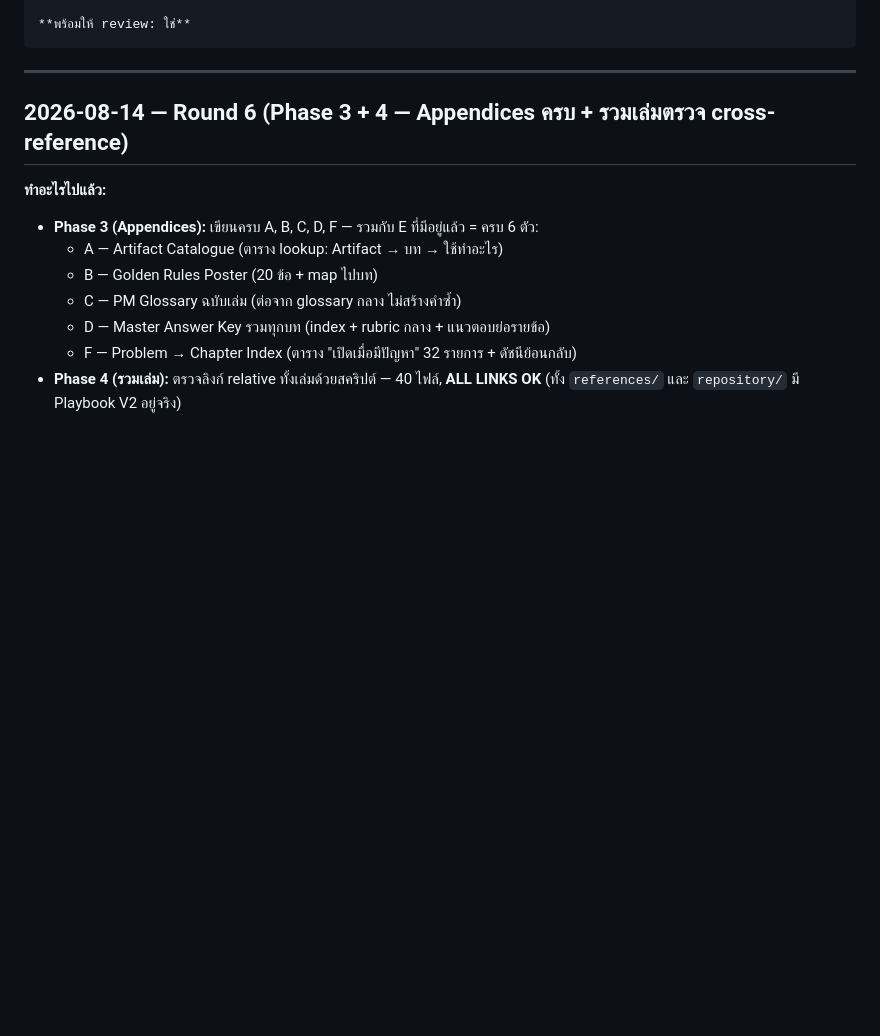
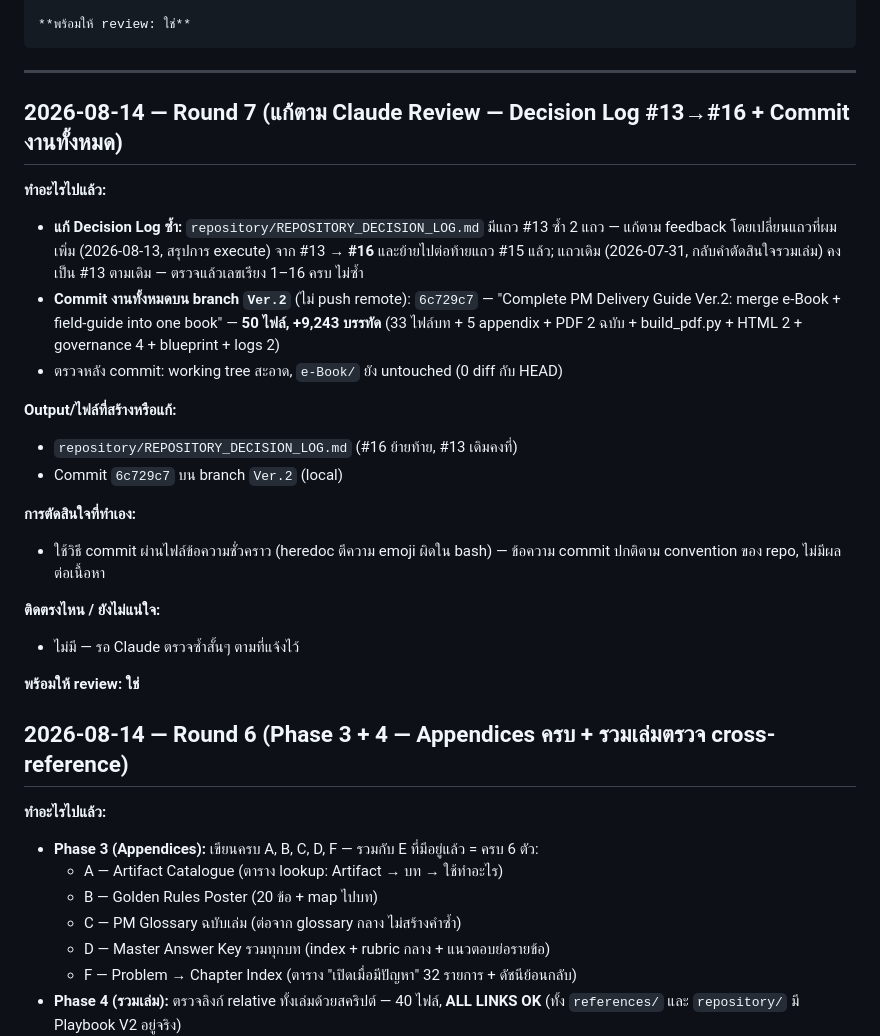
Before and after one commit to witchwasin/PMBOK-Masterclass, a Markdown page: Ver.2/FreeBuff_Fixed_Update.md, the part around the change. GitHub-like rendering; blank space fills up the shorter version.

Commit message:
Fix duplicate decision log row and commit Ver.2 work after Claude review
Rename the execute-summary row from #13 to #16 (moved after #15) so the
decision log numbers are sequential again, commit all field-guide/Ver.2 work
(50 files, 9,243 insertions) on the local Ver.2 branch, and log the round in
FreeBuff_Fixed_Update.md.

Generated with Codebuff
Co-Authored-By: Codebuff <noreply@codebuff.com>

````diff
--- a/Ver.2/FreeBuff_Fixed_Update.md
+++ b/Ver.2/FreeBuff_Fixed_Update.md
@@ -45,6 +45,25 @@
 ```
 
 ---
+
+## 2026-08-14 — Round 7 (แก้ตาม Claude Review — Decision Log #13→#16 + Commit งานทั้งหมด)
+
+**ทำอะไรไปแล้ว:**
+- **แก้ Decision Log ซ้ำ:** `repository/REPOSITORY_DECISION_LOG.md` มีแถว #13 ซ้ำ 2 แถว — แก้ตาม feedback โดยเปลี่ยนแถวที่ผมเพิ่ม (2026-08-13, สรุปการ execute) จาก #13 → **#16** และย้ายไปต่อท้ายแถว #15 แล้ว; แถวเดิม (2026-07-31, กลับคำตัดสินใจรวมเล่ม) คงเป็น #13 ตามเดิม — ตรวจแล้วเลขเรียง 1–16 ครบ ไม่ซ้ำ
+- **Commit งานทั้งหมดบน branch `Ver.2`** (ไม่ push remote): `6c729c7` — "Complete PM Delivery Guide Ver.2: merge e-Book + field-guide into one book" — **50 ไฟล์, +9,243 บรรทัด** (33 ไฟล์บท + 5 appendix + PDF 2 ฉบับ + build_pdf.py + HTML 2 + governance 4 + blueprint + logs 2)
+- ตรวจหลัง commit: working tree สะอาด, `e-Book/` ยัง untouched (0 diff กับ HEAD)
+
+**Output/ไฟล์ที่สร้างหรือแก้:**
+- `repository/REPOSITORY_DECISION_LOG.md` (#16 ย้ายท้าย, #13 เดิมคงที่)
+- Commit `6c729c7` บน branch `Ver.2` (local)
+
+**การตัดสินใจที่ทำเอง:**
+- ใช้วิธี commit ผ่านไฟล์ข้อความชั่วคราว (heredoc ตีความ emoji ผิดใน bash) — ข้อความ commit ปกติตาม convention ของ repo, ไม่มีผลต่อเนื้อหา
+
+**ติดตรงไหน / ยังไม่แน่ใจ:**
+- ไม่มี — รอ Claude ตรวจซ้ำสั้นๆ ตามที่แจ้งไว้
+
+**พร้อมให้ review: ใช่**
 
 ## 2026-08-14 — Round 6 (Phase 3 + 4 — Appendices ครบ + รวมเล่มตรวจ cross-reference)
 
````
